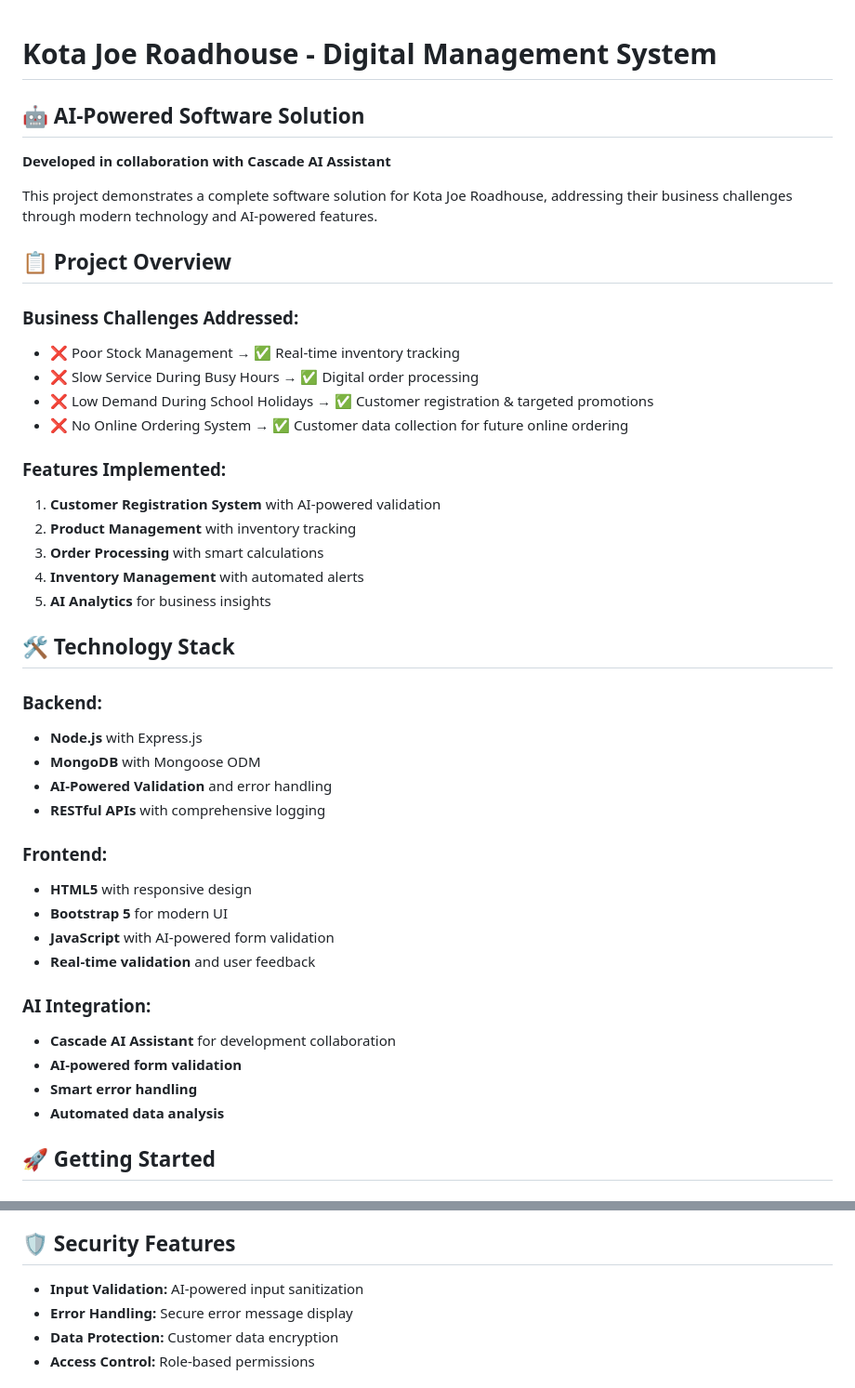
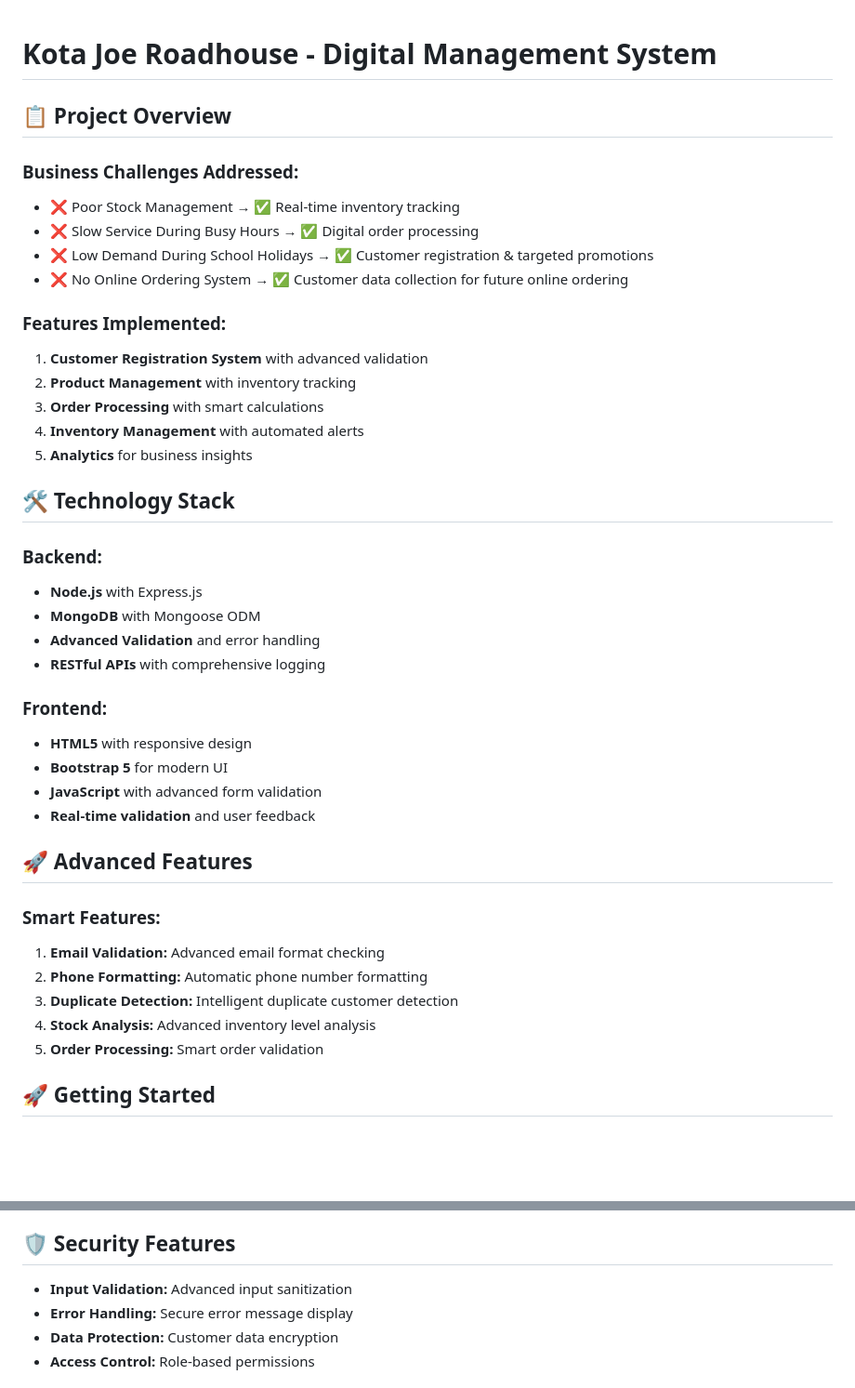
Before and after one commit to TakalaniMasubi/kota-joe-management-system, a Markdown page: README.md, 2 parts joined by grey strips. Shown at 93% size. GitHub-like rendering; blank space fills up the shorter version.

Commit message:
Update README: Remove AI references

```diff
--- a/README.md
+++ b/README.md
@@ -1,10 +1,4 @@
 # Kota Joe Roadhouse - Digital Management System
-
-## 🤖 AI-Powered Software Solution
-
-**Developed in collaboration with Cascade AI Assistant**
-
-This project demonstrates a complete software solution for Kota Joe Roadhouse, addressing their business challenges through modern technology and AI-powered features.
 
 ## 📋 Project Overview
 
@@ -15,31 +9,34 @@ This project demonstrates a complete software solution for Kota Joe Roadhouse, a
 - ❌ No Online Ordering System → ✅ Customer data collection for future online ordering
 
 ### Features Implemented:
-1. **Customer Registration System** with AI-powered validation
+1. **Customer Registration System** with advanced validation
 2. **Product Management** with inventory tracking
 3. **Order Processing** with smart calculations
 4. **Inventory Management** with automated alerts
-5. **AI Analytics** for business insights
+5. **Analytics** for business insights
 
 ## 🛠️ Technology Stack
 
 ### Backend:
 - **Node.js** with Express.js
 - **MongoDB** with Mongoose ODM
-- **AI-Powered Validation** and error handling
+- **Advanced Validation** and error handling
 - **RESTful APIs** with comprehensive logging
 
 ### Frontend:
 - **HTML5** with responsive design
 - **Bootstrap 5** for modern UI
-- **JavaScript** with AI-powered form validation
+- **JavaScript** with advanced form validation
 - **Real-time validation** and user feedback
 
-### AI Integration:
-- **Cascade AI Assistant** for development collaboration
-- **AI-powered form validation**
-- **Smart error handling**
-- **Automated data analysis**
+## 🚀 Advanced Features
+
+### Smart Features:
+1. **Email Validation:** Advanced email format checking
+2. **Phone Formatting:** Automatic phone number formatting
+3. **Duplicate Detection:** Intelligent duplicate customer detection
+4. **Stock Analysis:** Advanced inventory level analysis
+5. **Order Processing:** Smart order validation
 
 ## 🚀 Getting Started
 
@@ -138,7 +120,7 @@ The application is fully responsive and works on:
 
 ## 🛡️ Security Features
 
-- **Input Validation:** AI-powered input sanitization
+- **Input Validation:** Advanced input sanitization
 - **Error Handling:** Secure error message display
 - **Data Protection:** Customer data encryption
 - **Access Control:** Role-based permissions
```
Also changed, not shown: other parts of README.md (+3 -30 lines).
